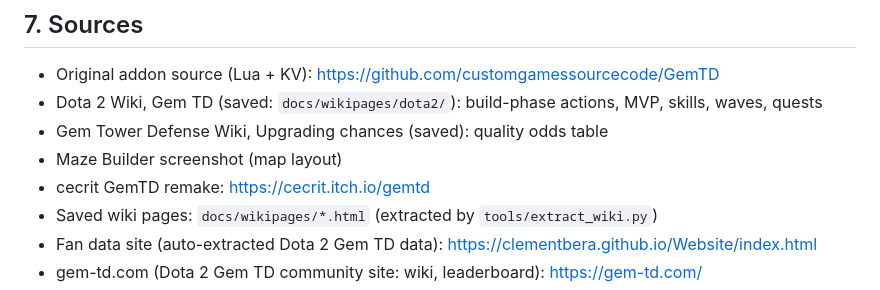
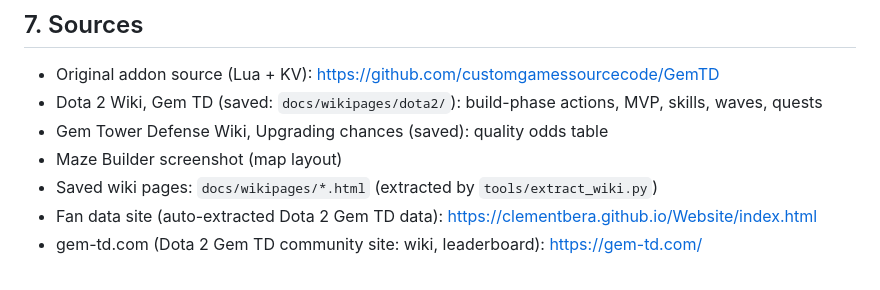
Before and after one commit to jvsperds/GemTD, a Markdown page: docs/BUILD.md, the part around the change. Drawn GitHub-style.

Commit message:
Remove outdated link

```diff
--- a/docs/BUILD.md
+++ b/docs/BUILD.md
@@ -348,7 +348,6 @@ Still open (sensible defaults until playtests):
 - Dota 2 Wiki, Gem TD (saved: `docs/wikipages/dota2/`): build-phase actions, MVP, skills, waves, quests
 - Gem Tower Defense Wiki, Upgrading chances (saved): quality odds table
 - Maze Builder screenshot (map layout)
-- cecrit GemTD remake: https://cecrit.itch.io/gemtd
 - Saved wiki pages: `docs/wikipages/*.html` (extracted by `tools/extract_wiki.py`)
 - Fan data site (auto-extracted Dota 2 Gem TD data): https://clementbera.github.io/Website/index.html
 - gem-td.com (Dota 2 Gem TD community site: wiki, leaderboard): https://gem-td.com/
```
